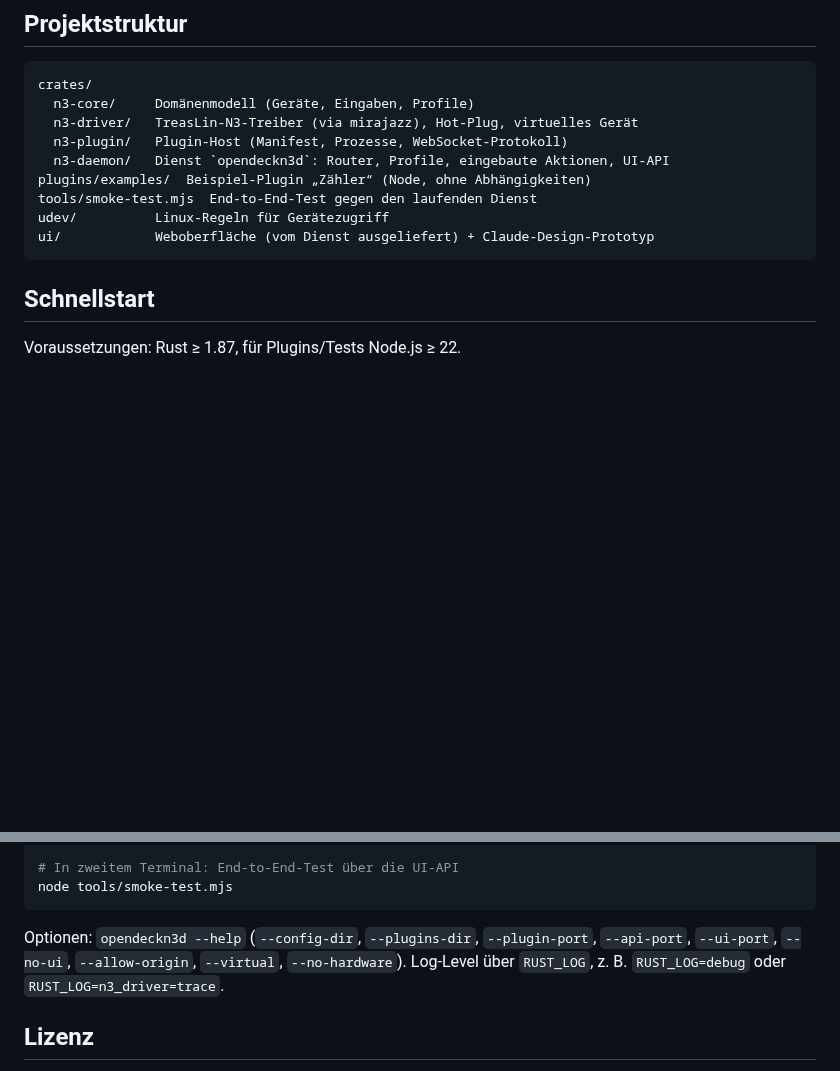
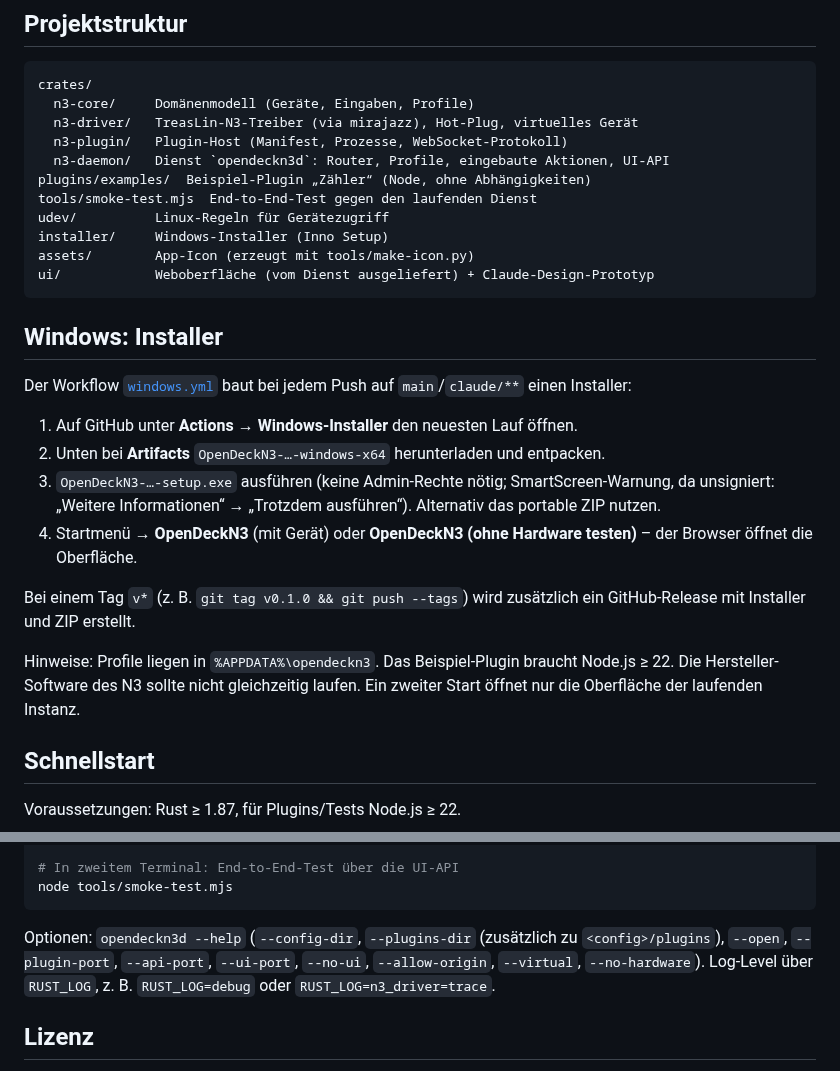
Before and after one commit to Diddlik/OpenDeckN3, a Markdown page: README.md, 2 parts joined by grey strips. GitHub-like rendering; blank space fills up the shorter version.

````diff
--- a/README.md
+++ b/README.md
@@ -32,8 +32,25 @@ crates/
 plugins/examples/  Beispiel-Plugin „Zähler“ (Node, ohne Abhängigkeiten)
 tools/smoke-test.mjs  End-to-End-Test gegen den laufenden Dienst
 udev/          Linux-Regeln für Gerätezugriff
+installer/     Windows-Installer (Inno Setup)
+assets/        App-Icon (erzeugt mit tools/make-icon.py)
 ui/            Weboberfläche (vom Dienst ausgeliefert) + Claude-Design-Prototyp
 ```
+
+## Windows: Installer
+
+Der Workflow [`windows.yml`](.github/workflows/windows.yml) baut bei jedem Push auf `main`/`claude/**` einen Installer:
+
+1. Auf GitHub unter **Actions → Windows-Installer** den neuesten Lauf öffnen.
+2. Unten bei **Artifacts** `OpenDeckN3-…-windows-x64` herunterladen und entpacken.
+3. `OpenDeckN3-…-setup.exe` ausführen (keine Admin-Rechte nötig; SmartScreen-Warnung, da unsigniert:
+   „Weitere Informationen“ → „Trotzdem ausführen“). Alternativ das portable ZIP nutzen.
+4. Startmenü → **OpenDeckN3** (mit Gerät) oder **OpenDeckN3 (ohne Hardware testen)** – der Browser öffnet die Oberfläche.
+
+Bei einem Tag `v*` (z. B. `git tag v0.1.0 && git push --tags`) wird zusätzlich ein GitHub-Release mit Installer und ZIP erstellt.
+
+Hinweise: Profile liegen in `%APPDATA%\opendeckn3`. Das Beispiel-Plugin braucht Node.js ≥ 22. Die Hersteller-Software
+des N3 sollte nicht gleichzeitig laufen. Ein zweiter Start öffnet nur die Oberfläche der laufenden Instanz.
 
 ## Schnellstart
 
@@ -61,7 +78,7 @@ cargo run -p n3-daemon -- --virtual --no-hardware --plugins-dir plugins/examples
 node tools/smoke-test.mjs
 ```
 
-Optionen: `opendeckn3d --help` (`--config-dir`, `--plugins-dir`, `--plugin-port`, `--api-port`, `--ui-port`, `--no-ui`, `--allow-origin`, `--virtual`, `--no-hardware`).
+Optionen: `opendeckn3d --help` (`--config-dir`, `--plugins-dir` (zusätzlich zu `<config>/plugins`), `--open`, `--plugin-port`, `--api-port`, `--ui-port`, `--no-ui`, `--allow-origin`, `--virtual`, `--no-hardware`).
 Log-Level über `RUST_LOG`, z. B. `RUST_LOG=debug` oder `RUST_LOG=n3_driver=trace`.
 
 ## Lizenz
````
Also changed, not shown: assets/icon.png (added), 10 other files.
